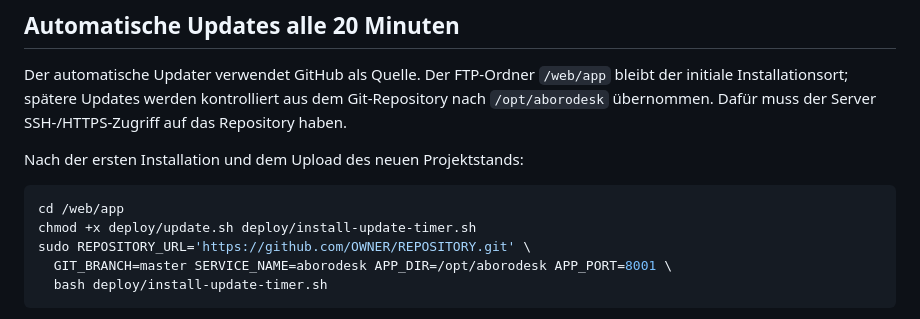
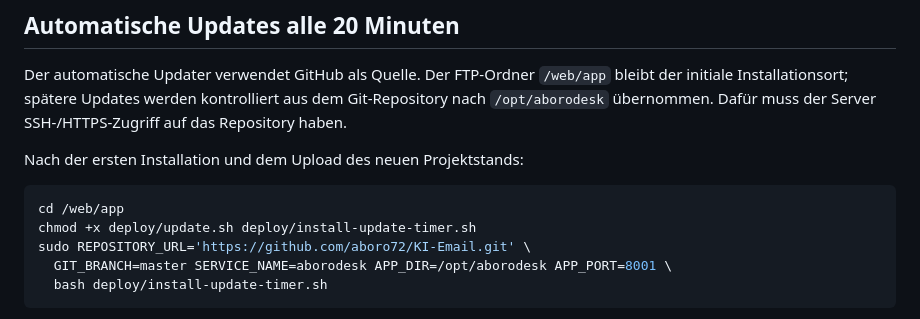
Before and after one commit to aboro72/KI-Email, a Markdown page: deploy/ispconfig3/installation.md, the part around the change. Rendered like a GitHub page.

````diff
--- a/deploy/ispconfig3/installation.md
+++ b/deploy/ispconfig3/installation.md
@@ -170,7 +170,7 @@ Nach der ersten Installation und dem Upload des neuen Projektstands:
 ```bash
 cd /web/app
 chmod +x deploy/update.sh deploy/install-update-timer.sh
-sudo REPOSITORY_URL='https://github.com/OWNER/REPOSITORY.git' \
+sudo REPOSITORY_URL='https://github.com/aboro72/KI-Email.git' \
   GIT_BRANCH=master SERVICE_NAME=aborodesk APP_DIR=/opt/aborodesk APP_PORT=8001 \
   bash deploy/install-update-timer.sh
 ```
````
Also changed, not shown: deploy/single-server/installation.md (+2 -2 lines).
